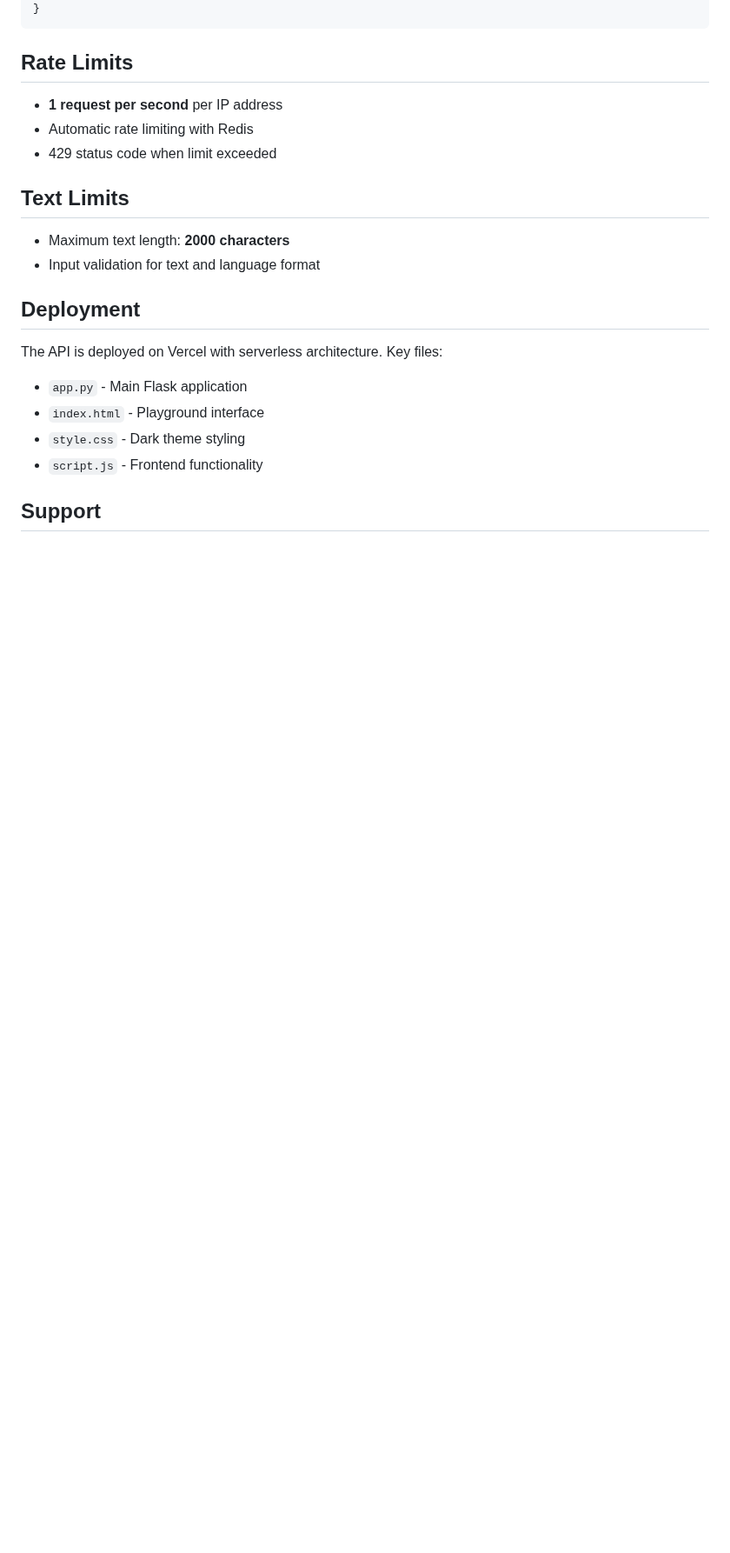
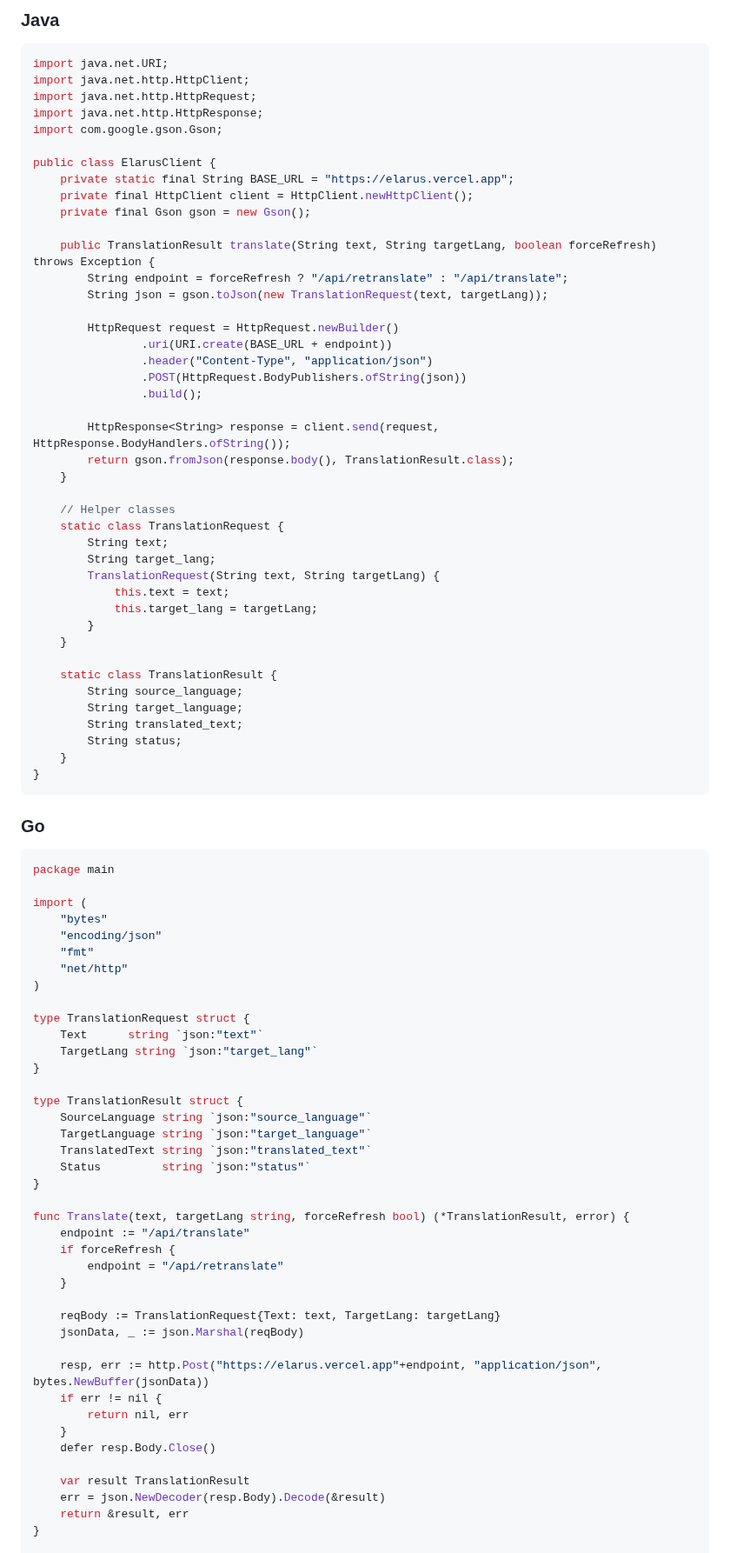
Before and after one commit to thoratsa/Elarus, a Markdown page: README.md, the part around one of its changes. Shown at 87% size. GitHub-like rendering; blank space fills up the shorter version.

````diff
--- a/README.md
+++ b/README.md
@@ -138,25 +103,89 @@ Elarus supports all languages available in Groq's GPT-OSS-120B model, including
+### Java
+```java
+import java.net.URI;
+import java.net.http.HttpClient;
+import java.net.http.HttpRequest;
+import java.net.http.HttpResponse;
+import com.google.gson.Gson;
+
+public class ElarusClient {
+    private static final String BASE_URL = "https://elarus.vercel.app";
+    private final HttpClient client = HttpClient.newHttpClient();
+    private final Gson gson = new Gson();
+
+    public TranslationResult translate(String text, String targetLang, boolean forceRefresh) throws Exception {
+        String endpoint = forceRefresh ? "/api/retranslate" : "/api/translate";
+        String json = gson.toJson(new TranslationRequest(text, targetLang));
+
+        HttpRequest request = HttpRequest.newBuilder()
+                .uri(URI.create(BASE_URL + endpoint))
+                .header("Content-Type", "application/json")
+                .POST(HttpRequest.BodyPublishers.ofString(json))
+                .build();
+
+        HttpResponse<String> response = client.send(request, HttpResponse.BodyHandlers.ofString());
+        return gson.fromJson(response.body(), TranslationResult.class);
+    }
+
+    // Helper classes
+    static class TranslationRequest {
+        String text;
+        String target_lang;
+        TranslationRequest(String text, String targetLang) {
+            this.text = text;
+            this.target_lang = targetLang;
+        }
+    }
+
+    static class TranslationResult {
+        String source_language;
+        String target_language;
+        String translated_text;
+        String status;
+    }
 }
 ```
 
-## Rate Limits
+### Go
+```go
+package main
 
-- **1 request per second** per IP address
-- Automatic rate limiting with Redis
-- 429 status code when limit exceeded
+import (
+    "bytes"
+    "encoding/json"
+    "fmt"
+    "net/http"
+)
 
-## Text Limits
+type TranslationRequest struct {
+    Text      string `json:"text"`
+    TargetLang string `json:"target_lang"`
+}
 
-- Maximum text length: **2000 characters**
-- Input validation for text and language format
+type TranslationResult struct {
+    SourceLanguage string `json:"source_language"`
+    TargetLanguage string `json:"target_language"`
+    TranslatedText string `json:"translated_text"`
+    Status         string `json:"status"`
+}
 
-## Deployment
+func Translate(text, targetLang string, forceRefresh bool) (*TranslationResult, error) {
+    endpoint := "/api/translate"
+    if forceRefresh {
+        endpoint = "/api/retranslate"
+    }
 
-The API is deployed on Vercel with serverless architecture. Key files:
+    reqBody := TranslationRequest{Text: text, TargetLang: targetLang}
+    jsonData, _ := json.Marshal(reqBody)
 
-- `app.py` - Main Flask application
-- `index.html` - Playground interface
-- `style.css` - Dark theme styling
-- `script.js` - Frontend functionality
+    resp, err := http.Post("https://elarus.vercel.app"+endpoint, "application/json", bytes.NewBuffer(jsonData))
+    if err != nil {
+        return nil, err
+    }
+    defer resp.Body.Close()
 
-## Support
+    var result TranslationResult
+    err = json.NewDecoder(resp.Body).Decode(&result)
+    return &result, err
+}
 
````
Also changed, not shown: other parts of README.md (+125 -124 lines).
